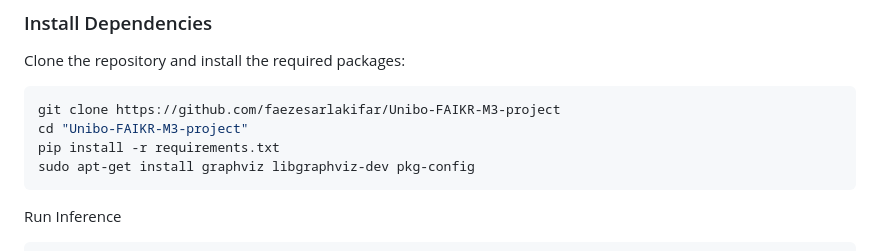
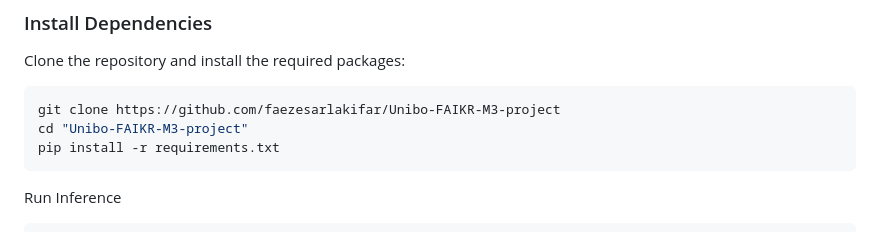
Before and after one commit to faezesarlakifar/Unibo-FAIKR-M3-project, a Markdown page: README.md, the part around the change. GitHub-like rendering.

````diff
--- a/README.md
+++ b/README.md
@@ -60,7 +60,6 @@ Clone the repository and install the required packages:
 git clone https://github.com/faezesarlakifar/Unibo-FAIKR-M3-project
 cd "Unibo-FAIKR-M3-project"
 pip install -r requirements.txt
-sudo apt-get install graphviz libgraphviz-dev pkg-config
 ```
 
 Run Inference
````
